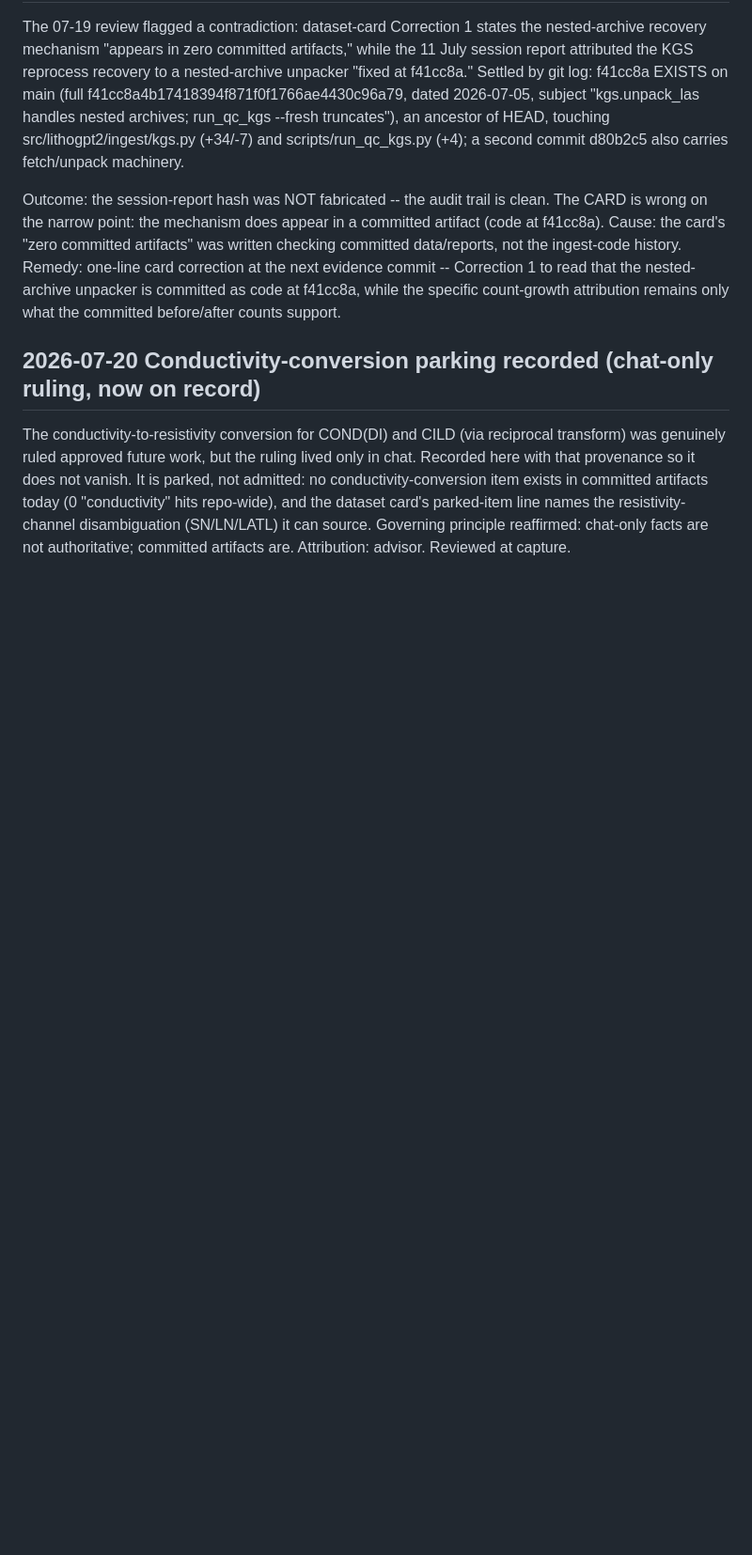
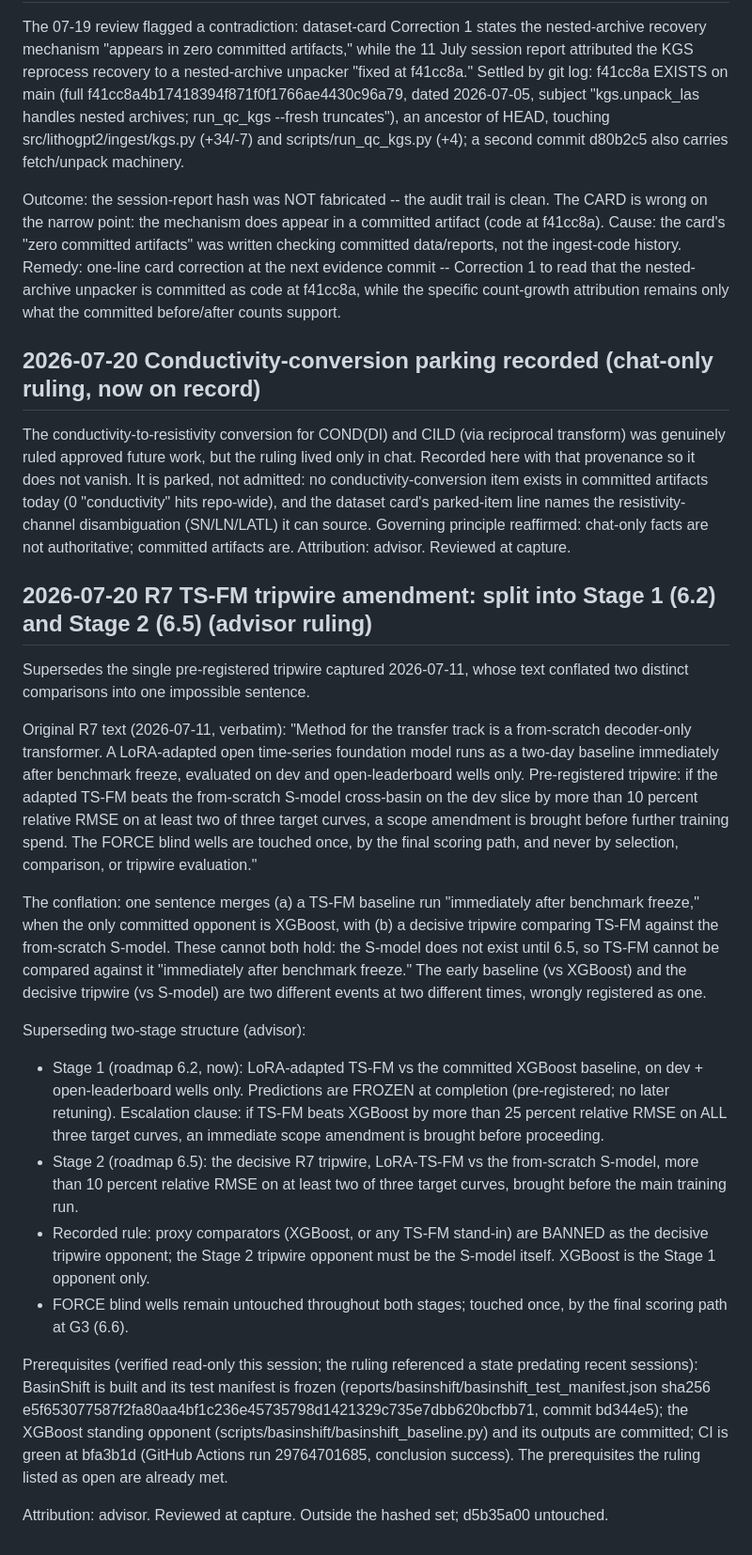
Before and after one commit to Ammar12Falah/LithoGPT-2, a Markdown page: docs/DECISIONS_LOG.md, the part around the change. Shown at 94% size. Drawn GitHub-style; blank space fills up the shorter version.

Commit message:
record R7 amendment: split TS-FM tripwire into Stage 1 (6.2, vs XGBoost, >25%/all-3 escalation) and Stage 2 (6.5, decisive vs S-model, >10%/2-of-3); proxy comparators banned as tripwire opponents; blind wells untouched. Outside hashed set; d5b35a00 untouched.

```diff
--- a/docs/DECISIONS_LOG.md
+++ b/docs/DECISIONS_LOG.md
@@ -100,3 +100,49 @@ item exists in committed artifacts today (0 "conductivity" hits repo-wide), and
 card's parked-item line names the resistivity-channel disambiguation (SN/LN/LATL) it can
 source. Governing principle reaffirmed: chat-only facts are not authoritative; committed
 artifacts are. Attribution: advisor. Reviewed at capture.
+
+
+## 2026-07-20  R7 TS-FM tripwire amendment: split into Stage 1 (6.2) and Stage 2 (6.5) (advisor ruling)
+
+Supersedes the single pre-registered tripwire captured 2026-07-11, whose text conflated two
+distinct comparisons into one impossible sentence.
+
+Original R7 text (2026-07-11, verbatim):
+"Method for the transfer track is a from-scratch decoder-only transformer. A LoRA-adapted open
+time-series foundation model runs as a two-day baseline immediately after benchmark freeze,
+evaluated on dev and open-leaderboard wells only. Pre-registered tripwire: if the adapted TS-FM
+beats the from-scratch S-model cross-basin on the dev slice by more than 10 percent relative RMSE
+on at least two of three target curves, a scope amendment is brought before further training
+spend. The FORCE blind wells are touched once, by the final scoring path, and never by selection,
+comparison, or tripwire evaluation."
+
+The conflation: one sentence merges (a) a TS-FM baseline run "immediately after benchmark freeze,"
+when the only committed opponent is XGBoost, with (b) a decisive tripwire comparing TS-FM against
+the from-scratch S-model. These cannot both hold: the S-model does not exist until 6.5, so TS-FM
+cannot be compared against it "immediately after benchmark freeze." The early baseline (vs
+XGBoost) and the decisive tripwire (vs S-model) are two different events at two different times,
+wrongly registered as one.
+
+Superseding two-stage structure (advisor):
+- Stage 1 (roadmap 6.2, now): LoRA-adapted TS-FM vs the committed XGBoost baseline, on dev +
+  open-leaderboard wells only. Predictions are FROZEN at completion (pre-registered; no later
+  retuning). Escalation clause: if TS-FM beats XGBoost by more than 25 percent relative RMSE on
+  ALL three target curves, an immediate scope amendment is brought before proceeding.
+- Stage 2 (roadmap 6.5): the decisive R7 tripwire, LoRA-TS-FM vs the from-scratch S-model, more
+  than 10 percent relative RMSE on at least two of three target curves, brought before the main
+  training run.
+- Recorded rule: proxy comparators (XGBoost, or any TS-FM stand-in) are BANNED as the decisive
+  tripwire opponent; the Stage 2 tripwire opponent must be the S-model itself. XGBoost is the
+  Stage 1 opponent only.
+- FORCE blind wells remain untouched throughout both stages; touched once, by the final scoring
+  path at G3 (6.6).
+
+Prerequisites (verified read-only this session; the ruling referenced a state predating recent
+sessions): BasinShift is built and its test manifest is frozen
+(reports/basinshift/basinshift_test_manifest.json sha256
+e5f653077587f2fa80aa4bf1c236e45735798d1421329c735e7dbb620bcfbb71, commit bd344e5); the XGBoost
+standing opponent (scripts/basinshift/basinshift_baseline.py) and its outputs are committed; CI is
+green at bfa3b1d (GitHub Actions run 29764701685, conclusion success). The prerequisites the
+ruling listed as open are already met.
+
+Attribution: advisor. Reviewed at capture. Outside the hashed set; d5b35a00 untouched.
```
